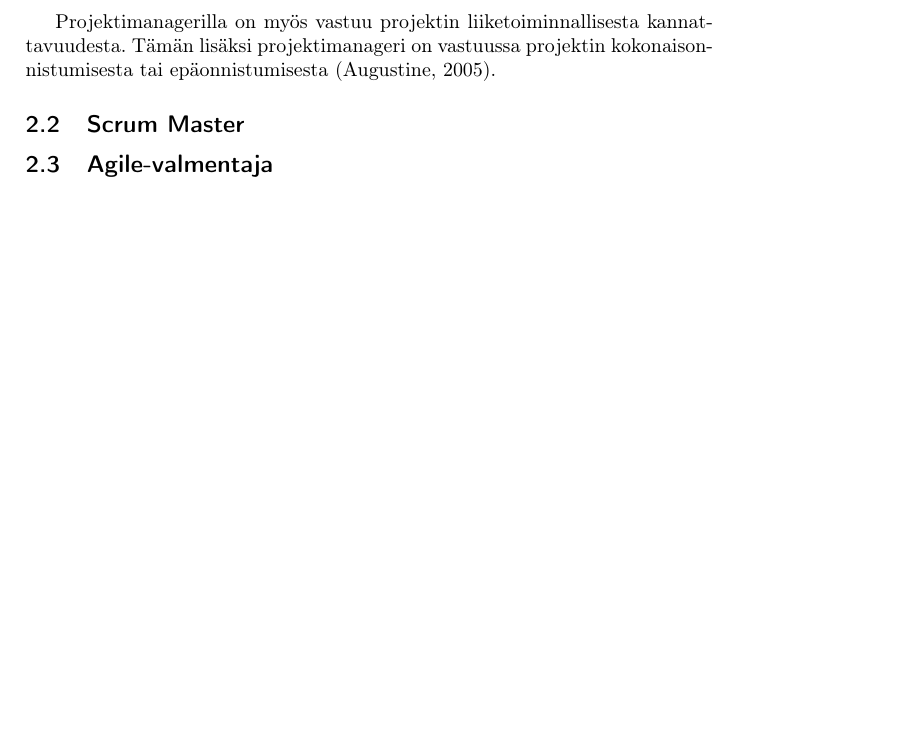
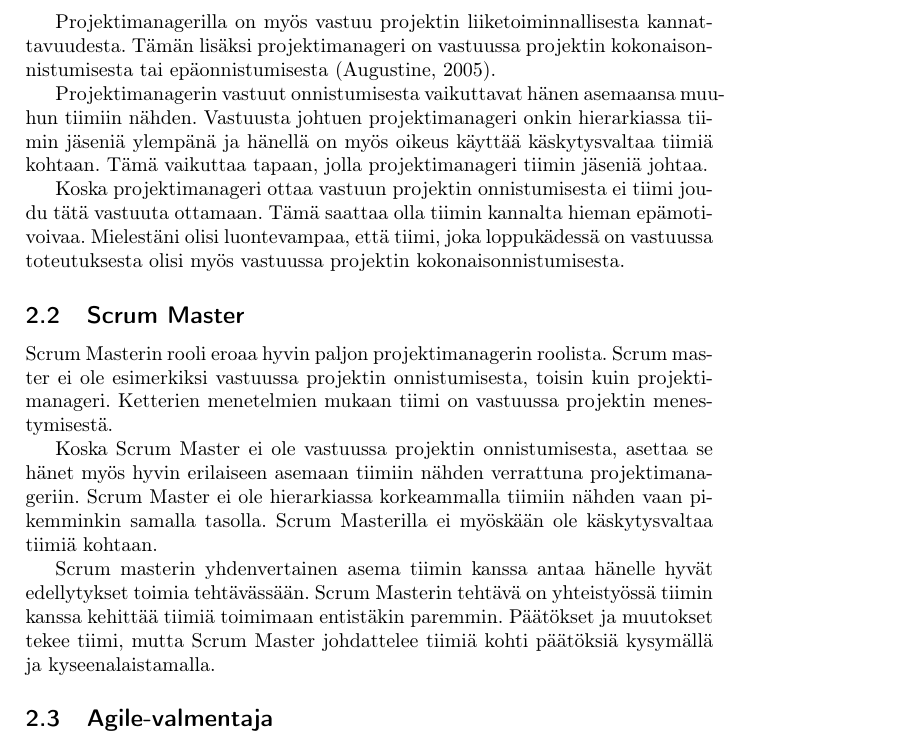
Before and after one commit to rap1ds/sfpm-excercise-5, a LaTeX document (dippa.tex): part of page 2 of 2 before the commit and part of page 2 of 3 after it, cut so that both start at the same text, the shorter picture padded with empty space. Compiled offline with pdfLaTeX.

Commit message:
"Update"

```diff
--- a/dippa.tex
+++ b/dippa.tex
@@ -44,11 +44,21 @@ Perinteisesti projektimanageri on johtanut suunnitelmavetoisesti. Tämä tarkoit
 
 Projektimanagerilla on myös vastuu projektin liiketoiminnallisesta kannattavuudesta. Tämän lisäksi projektimanageri on vastuussa projektin kokonaisonnistumisesta tai epäonnistumisesta \citep{augustine2005}.
 
+Projektimanagerin vastuut onnistumisesta vaikuttavat hänen asemaansa muuhun tiimiin nähden. Vastuusta johtuen projektimanageri onkin hierarkiassa tiimin jäseniä ylempänä ja hänellä on myös oikeus käyttää käskytysvaltaa tiimiä kohtaan. Tämä vaikuttaa tapaan, jolla projektimanageri tiimin jäseniä johtaa.
 
+Koska projektimanageri ottaa vastuun projektin onnistumisesta ei tiimi joudu tätä vastuuta ottamaan. Tämä saattaa olla tiimin kannalta hieman epämotivoivaa. Mielestäni olisi luontevampaa, että tiimi, joka loppukädessä on vastuussa toteutuksesta olisi myös vastuussa projektin kokonaisonnistumisesta.
 
 \subsection{Scrum Master}
 
+Scrum Masterin rooli eroaa hyvin paljon projektimanagerin roolista. Scrum master ei ole esimerkiksi vastuussa projektin onnistumisesta, toisin kuin projektimanageri. Ketterien menetelmien mukaan tiimi on vastuussa projektin menestymisestä.
+
+Koska Scrum Master ei ole vastuussa projektin onnistumisesta, asettaa se hänet myös hyvin erilaiseen asemaan tiimiin nähden verrattuna projektimanageriin. Scrum Master ei ole hierarkiassa korkeammalla tiimiin nähden vaan pikemminkin samalla tasolla. Scrum Masterilla ei myöskään ole käskytysvaltaa tiimiä kohtaan.
+
+Scrum masterin yhdenvertainen asema tiimin kanssa antaa hänelle hyvät edellytykset toimia tehtävässään. Scrum Masterin tehtävä on yhteistyössä tiimin kanssa kehittää tiimiä toimimaan entistäkin paremmin. Päätökset ja muutokset tekee tiimi, mutta Scrum Master johdattelee tiimiä kohti päätöksiä kysymällä ja kyseenalaistamalla.
+
 \subsection{Agile-valmentaja}
+
+
 
 \subsection{Tuotteen omistaja}
 
```
